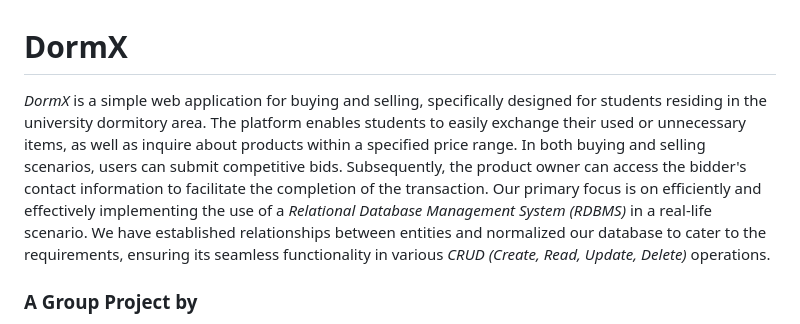
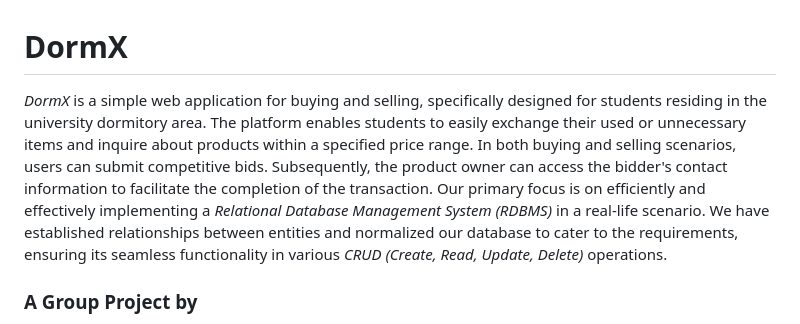
Before and after one commit to alfa-echo-niner-ait/dormx, a Markdown page: README.md, the part around the change printed below. Rendered like a GitHub page.

```diff
--- a/README.md
+++ b/README.md
@@ -1,6 +1,6 @@
 # DormX
 
-_DormX_ is a simple web application for buying and selling, specifically designed for students residing in the university dormitory area. The platform enables students to easily exchange their used or unnecessary items, as well as inquire about products within a specified price range. In both buying and selling scenarios, users can submit competitive bids. Subsequently, the product owner can access the bidder's contact information to facilitate the completion of the transaction. Our primary focus is on efficiently and effectively implementing the use of a _Relational Database Management System (RDBMS)_ in a real-life scenario. We have established relationships between entities and normalized our database to cater to the requirements, ensuring its seamless functionality in various _CRUD (Create, Read, Update, Delete)_ operations.
+_DormX_ is a simple web application for buying and selling, specifically designed for students residing in the university dormitory area. The platform enables students to easily exchange their used or unnecessary items and inquire about products within a specified price range. In both buying and selling scenarios, users can submit competitive bids. Subsequently, the product owner can access the bidder's contact information to facilitate the completion of the transaction. Our primary focus is on efficiently and effectively implementing a _Relational Database Management System (RDBMS)_ in a real-life scenario. We have established relationships between entities and normalized our database to cater to the requirements, ensuring its seamless functionality in various _CRUD (Create, Read, Update, Delete)_ operations.
 
 
 ### A Group Project by
```
Also changed, not shown: other parts of README.md (+1 -1 lines).
